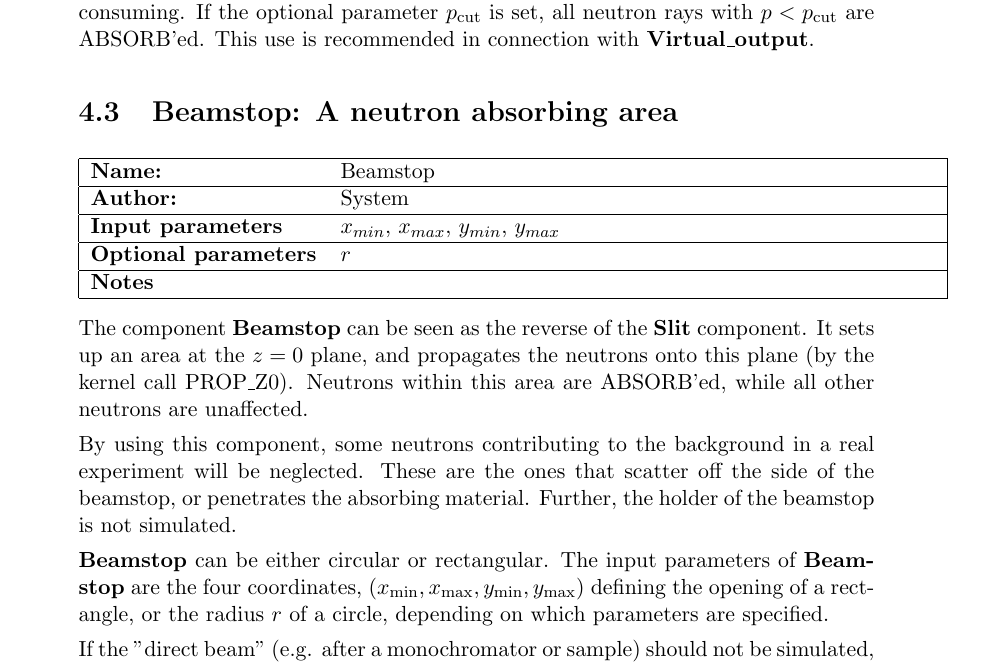
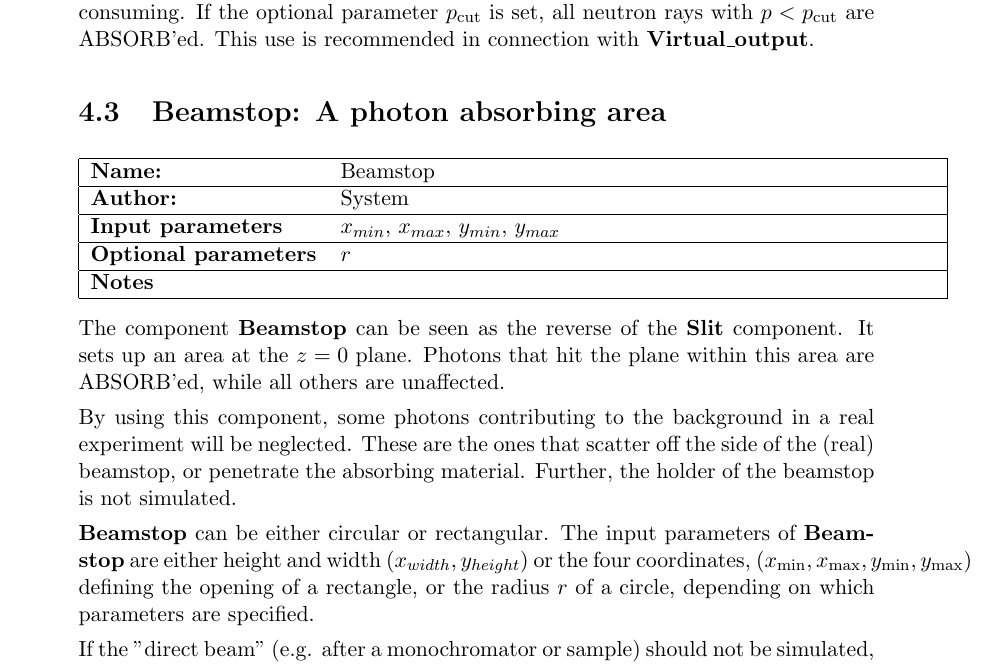
Before and after one commit to jonasstein/mcstastex, a LaTeX thesis (branches/mcxtrace_1_0/Component_manual.tex, which reads branches/mcxtrace_1_0/beamstop.tex): part of page 24 of 124, cut so that both start at the same text. Compiled offline with pdfLaTeX.

Commit message:
ported from neutron
git-svn-id: https://svn.mccode.org/svn/McStasTeX@280 feec88ba-9254-4c29-afb0-2c2f27bf560d

```diff
--- a/branches/mcxtrace_1_0/beamstop.tex
+++ b/branches/mcxtrace_1_0/beamstop.tex
@@ -1,4 +1,4 @@
-\section{Beamstop: A neutron absorbing area}
+\section{Beamstop: A photon absorbing area}
 \label{beamstop}
 \index{Optics!Beam stop}
 
@@ -6,19 +6,17 @@
 
 The component {\bf Beamstop} can be seen as the reverse of
 the {\bf Slit} component.
-It sets up an area at the $z=0$ plane, and propagates the neutrons
-onto this plane (by the kernel call PROP\_Z0).
-Neutrons within this area are ABSORB'ed,
-while all other neutrons are unaffected.
+It sets up an area at the $z=0$ plane. Photons that hit the plane
+within this area are ABSORB'ed, while all others are unaffected.
 
-By using this component, some neutrons contributing to the background
+By using this component, some photons contributing to the background
 in a real experiment will be neglected.
 These are the ones that scatter off the side
-of the beamstop, or penetrates the absorbing material.
+of the (real) beamstop, or penetrate the absorbing material.
 Further, the holder of the beamstop is not simulated.
 
 {\bf Beamstop} can be either circular or rectangular.
-The input parameters of {\bf Beamstop} are the four coordinates,
+The input parameters of {\bf Beamstop} are either height and width $(x_{width},y_{height})$ or the four coordinates,
 $(x_{\rm min}, x_{\rm max}, y_{\rm min}, y_{\rm max})$
 defining the opening of a rectangle, or the radius $r$ of
 a circle, depending on which parameters are specified.
```
Also changed, not shown: branches/mcxtrace_1_0/beamstop.tex (2 more changed lines).
